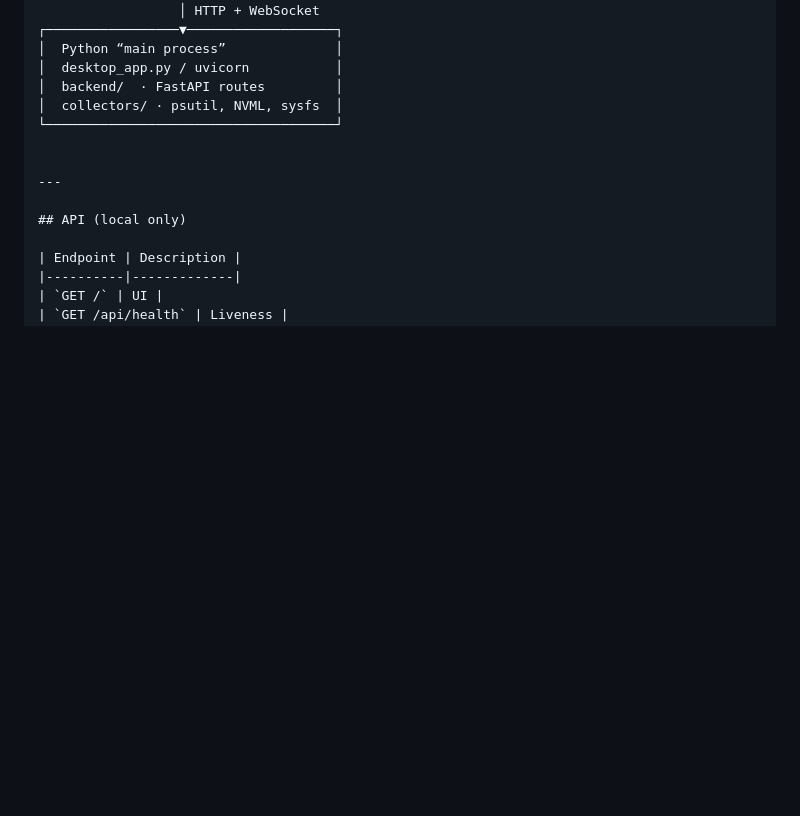
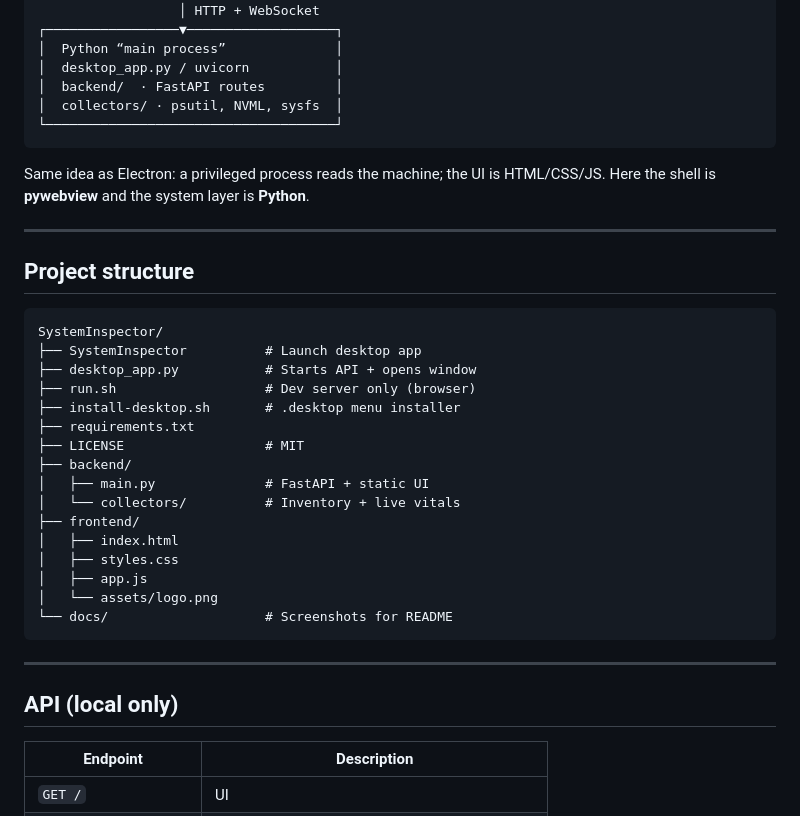
Before and after one commit to nnapkin12/System-Inspector, a Markdown page: README.md, the part around the change printed below. GitHub-like rendering; blank space fills up the shorter version.

````diff
--- a/README.md
+++ b/README.md
@@ -77,7 +104,32 @@ Then open **System Inspector** from your desktop’s application search.
 │  backend/  · FastAPI routes         │
 │  collectors/ · psutil, NVML, sysfs  │
 └─────────────────────────────────────┘
+```
 
+Same idea as Electron: a privileged process reads the machine; the UI is HTML/CSS/JS. Here the shell is **pywebview** and the system layer is **Python**.
+
+---
+
+## Project structure
+
+```
+SystemInspector/
+├── SystemInspector          # Launch desktop app
+├── desktop_app.py           # Starts API + opens window
+├── run.sh                   # Dev server only (browser)
+├── install-desktop.sh       # .desktop menu installer
+├── requirements.txt
+├── LICENSE                  # MIT
+├── backend/
+│   ├── main.py              # FastAPI + static UI
+│   └── collectors/          # Inventory + live vitals
+├── frontend/
+│   ├── index.html
+│   ├── styles.css
+│   ├── app.js
+│   └── assets/logo.png
+└── docs/                    # Screenshots for README
+```
 
 ---
 
````
Also changed, not shown: other parts of README.md (+43 -10 lines), docs/cpu-detail.png (added), docs/scan.png (added), docs/utilization.png (added).
